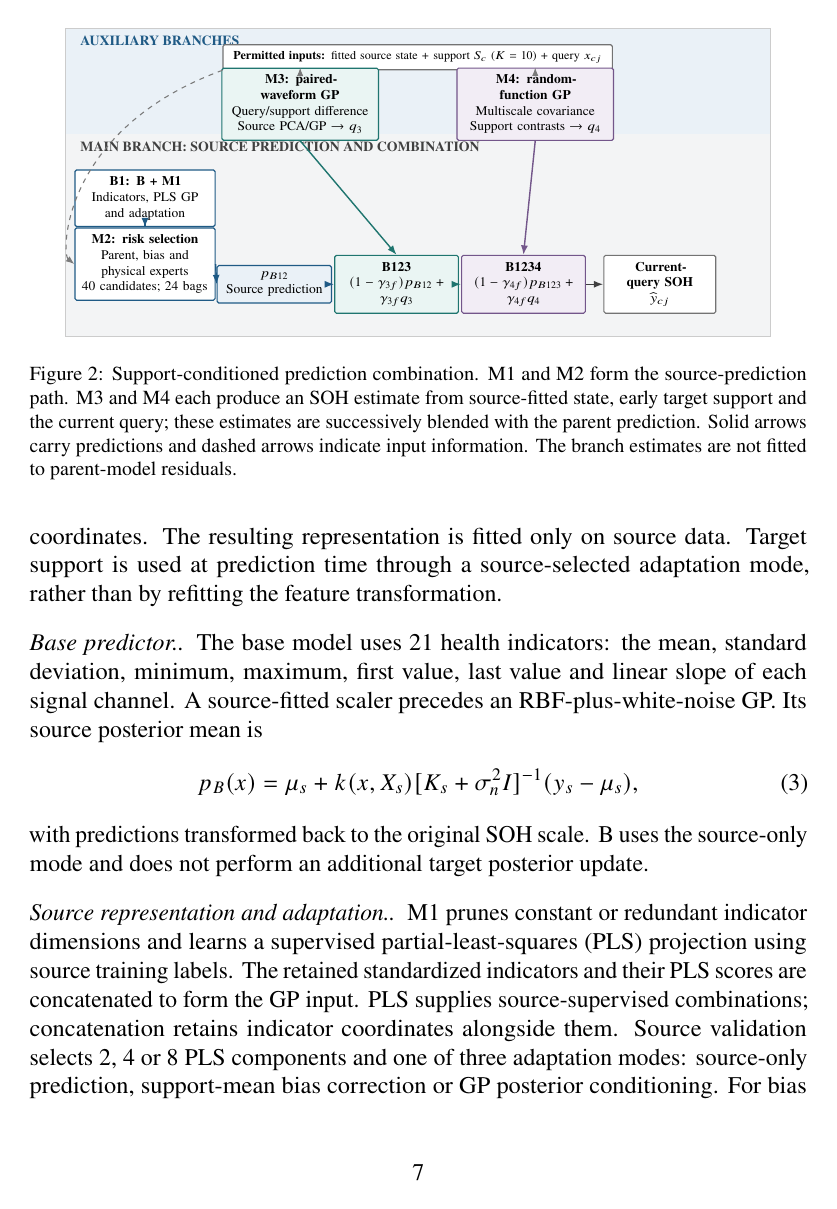
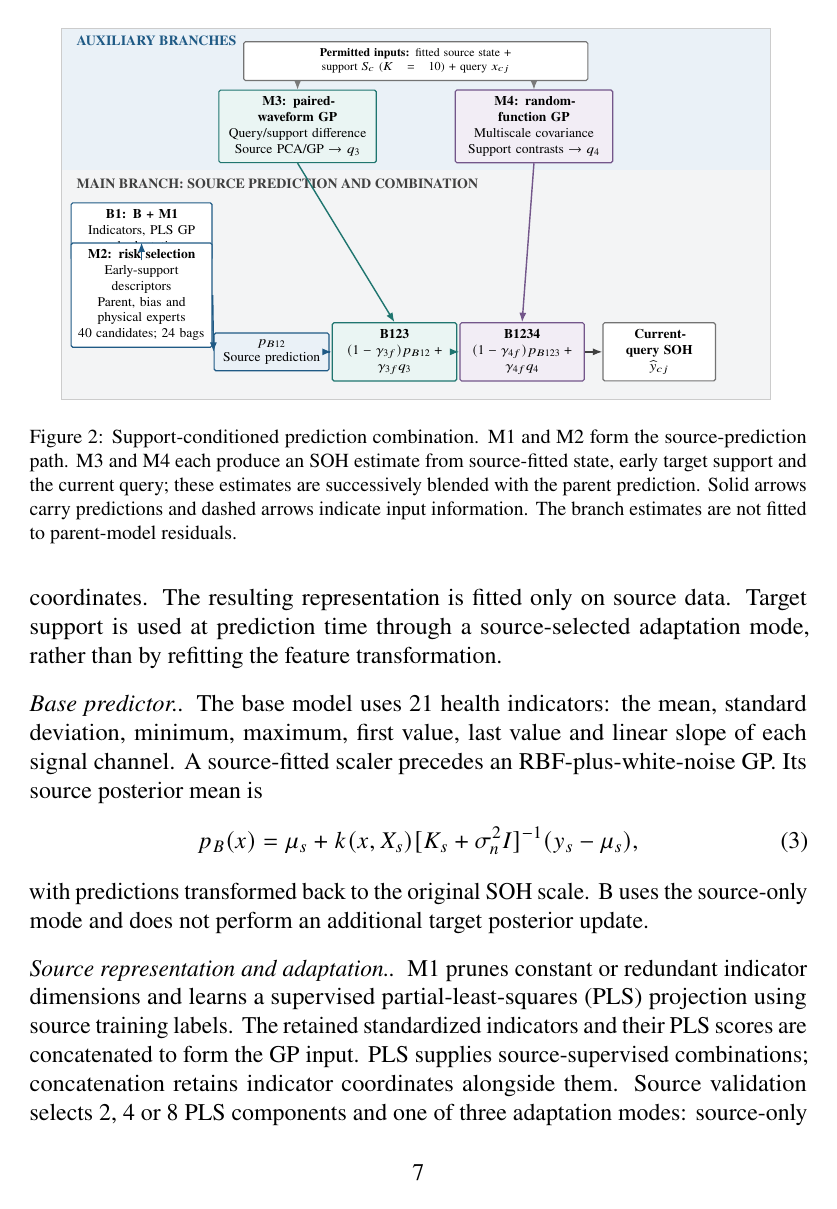
Before and after one commit to niubisile-wq/battery-soh-few-shot-gp, a LaTeX paper (main.tex, which reads figures_new/fig2_architecture.tex): page 8 of 39. Compiled offline with pdfLaTeX.

Commit message:
Refine framework figure spacing and branch layout

```diff
--- a/figures_new/fig2_architecture.tex
+++ b/figures_new/fig2_architecture.tex
@@ -17,31 +17,30 @@
 \node[hdr,text=navy] at (.18,-.28) {AUXILIARY BRANCHES};
-\node[hdr,text=black!75] at (.18,-2.53) {MAIN BRANCH: SOURCE PREDICTION AND COMBINATION};
-\node[box,text width=8.0cm,minimum height=.42cm,font=\fontsize{7.2}{8.4}\selectfont] (info) at (7.5,-.62)
+\node[hdr,text=black!75] at (.18,-3.30) {MAIN BRANCH: SOURCE PREDICTION AND COMBINATION};
+\node[box,text width=7.0cm,minimum height=.42cm,font=\fontsize{7.0}{8.2}\selectfont] (info) at (7.5,-.70)
   {\textbf{Permitted inputs:} fitted source state $+$ support $S_c$ ($K=10$) $+$ query $x_{cj}$};
-\node[box,draw=teal,fill=lightteal,text width=3.05cm,minimum height=.92cm] (m3) at (5.0,-1.62)
+\node[box,draw=teal,fill=lightteal,text width=3.05cm,minimum height=.92cm] (m3) at (5.0,-2.08)
   {\textbf{M3: paired-waveform GP}\\Query/support difference\\Source PCA/GP $\rightarrow q_3$};
-\node[box,draw=purple,fill=lightpurple,text width=3.05cm,minimum height=.92cm] (m4) at (10.0,-1.62)
+\node[box,draw=purple,fill=lightpurple,text width=3.05cm,minimum height=.92cm] (m4) at (10.0,-2.08)
   {\textbf{M4: random-function GP}\\Multiscale covariance\\Support contrasts $\rightarrow q_4$};
 \draw[inarr] (info.south -| m3.north)--(m3.north);
 \draw[inarr] (info.south -| m4.north)--(m4.north);
-\node[box,draw=navy,text width=2.7cm,minimum height=.85cm] (m1) at (1.7,-3.62)
+\node[box,draw=navy,text width=2.7cm,minimum height=.85cm] (m1) at (1.7,-4.30)
   {\textbf{B1: B + M1}\\Indicators, PLS GP\\and adaptation};
-\node[box,draw=navy,text width=2.7cm,minimum height=1.0cm] (m2) at (1.7,-5.02)
-  {\textbf{M2: risk selection}\\Parent, bias and physical experts\\40 candidates; 24 bags};
+\node[box,draw=navy,text width=2.7cm,minimum height=1.0cm] (m2) at (1.7,-5.65)
+  {\textbf{M2: risk selection}\\Early-support descriptors\\Parent, bias and physical experts\\40 candidates; 24 bags};
 \draw[arr,draw=navy] (m1)--(m2);
-\draw[inarr] (info.south west) .. controls (-.08,-2.15) and (-.08,-4.8) .. (m2.west);
-\node[box,draw=navy,fill=lightblue,text width=2.15cm,minimum height=.7cm] (p12) at (4.45,-5.45)
+\node[box,draw=navy,fill=lightblue,text width=2.15cm,minimum height=.7cm] (p12) at (4.45,-6.85)
   {\textbf{$p_{B12}$}\\Source prediction};
 \draw[arr,draw=navy] (m2.east)--(p12.west);
-\node[box,draw=teal,fill=lightteal,text width=2.35cm,minimum height=.72cm] (b123) at (7.05,-5.45)
+\node[box,draw=teal,fill=lightteal,text width=2.35cm,minimum height=.72cm] (b123) at (7.05,-6.85)
   {\textbf{B123}\\$(1-\gamma_{3f})p_{B12}+\gamma_{3f}q_3$};
 \draw[arr,draw=navy] (p12.east)--(b123.west);
 \draw[arr,draw=teal] (m3.south)--(b123.north);
-\node[box,draw=purple,fill=lightpurple,text width=2.35cm,minimum height=.72cm] (b1234) at (9.75,-5.45)
+\node[box,draw=purple,fill=lightpurple,text width=2.35cm,minimum height=.72cm] (b1234) at (9.75,-6.85)
   {\textbf{B1234}\\$(1-\gamma_{4f})p_{B123}+\gamma_{4f}q_4$};
 \draw[arr,draw=teal] (b123.east)--(b1234.west);
 \draw[arr,draw=purple] (m4.south)--(b1234.north);
-\node[box,text width=2.1cm,minimum height=.7cm] (out) at (12.65,-5.45)
+\node[box,text width=2.1cm,minimum height=.7cm] (out) at (12.65,-6.85)
   {\textbf{Current-query SOH}\\$\widehat y_{cj}$};
 \draw[arr] (b1234.east)--(out.west);
 \end{tikzpicture}
```
Also changed, not shown: main.pdf, figures_new/fig2_architecture.tex (6 more changed lines).
